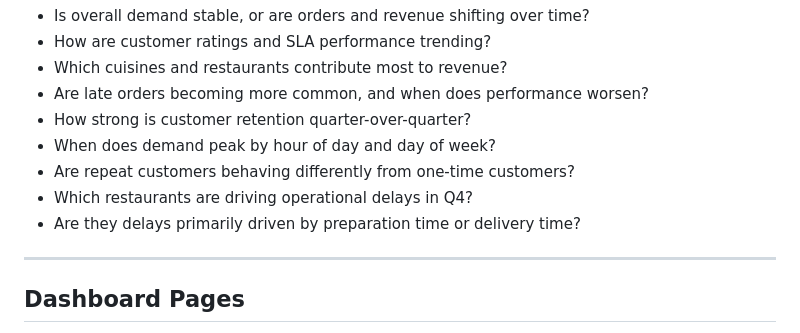
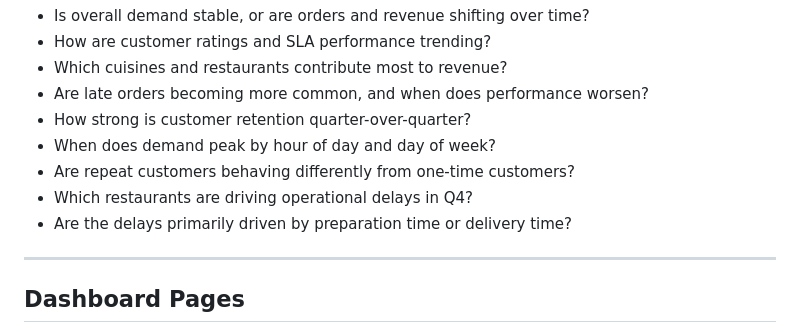
Before and after one commit to jhashw/food-delivery-operations-dashboard, a Markdown page: README.md, the part around the change. Rendered like a GitHub page.

```diff
--- a/README.md
+++ b/README.md
@@ -24,7 +24,7 @@ This dashboard was designed to answer questions such as:
 - When does demand peak by hour of day and day of week?
 - Are repeat customers behaving differently from one-time customers?
 - Which restaurants are driving operational delays in Q4?
-- Are they delays primarily driven by preparation time or delivery time?
+- Are the delays primarily driven by preparation time or delivery time?
 
 ---
 
```
